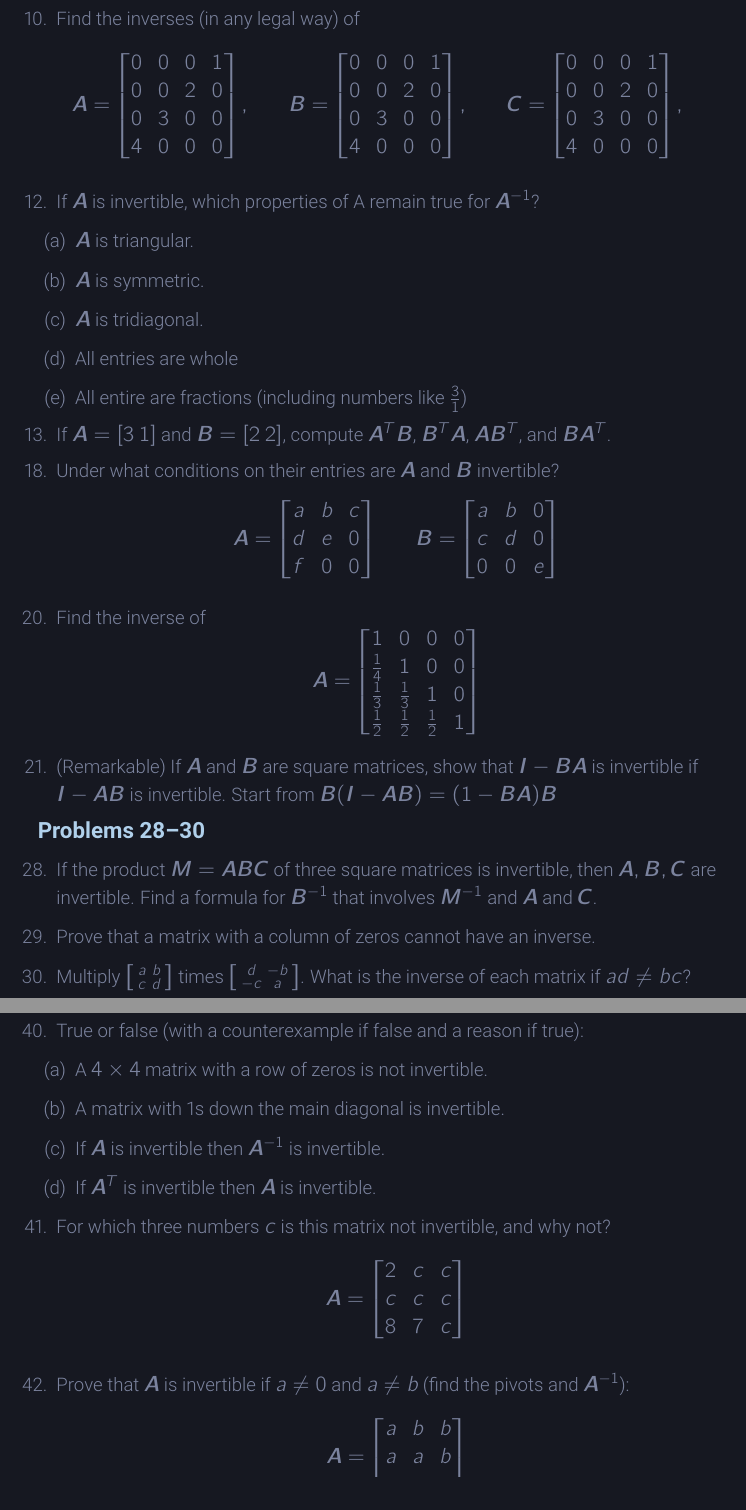
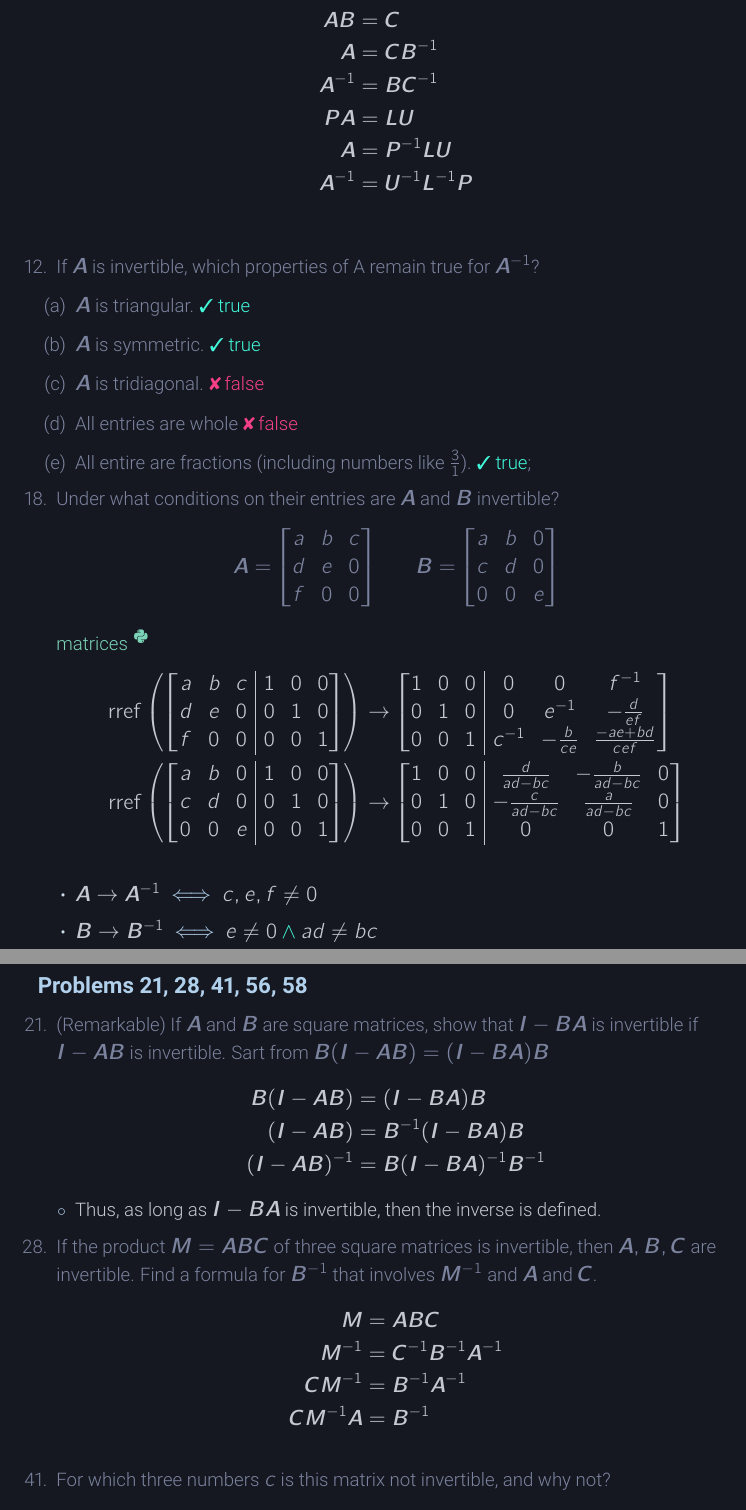
Before and after one commit to nosvagor/notes, a LaTeX document (fire/linear/mth-343/applied-linear.tex, which reads fire/linear/mth-343/matrices.tex): two parts of pages 16 and 17 of 17, joined at a grey line, cut at the place of the change. The pictures show the PDF file fire/linear/mth-343/applied-linear.pdf that the author committed with the source.

Commit message:
1.6 done

```diff
--- a/fire/linear/mth-343/matrices.tex
+++ b/fire/linear/mth-343/matrices.tex
@@ -1059,13 +1059,7 @@ solved if \(x+y+z = 0\) and \(x-2y-z = 1\).}
 \begin{itemize}
   \item []
 
-    \subsection{Problems 3, 10, 12, 13, 18, 20, 21}
+    \subsection{Problems 3, 12, 18}
     \begin{itemize}\color{foreground-2}
       \item[3.] From \(\bm{AB} = \bm{C}\) find a formula for \(\bm{A}^{-1}\). Also
         find \(\bm{A}^{-1}\) from \(\bm{PA} = \bm{LU}\).
-
-      \item[10.] Find the inverses (in any legal way) of
-        \[%%%%%%%%%%
-        \bm{A} = \begin{bmatrix}
-          0 & 0 & 0 & 1 \\
-          0 & 0 & 2 & 0 \\
@@ -1085,19 +1066,21 @@ solved if \(x+y+z = 0\) and \(x-2y-z = 1\).}
-          4 & 0 & 0 & 0
-        \end{bmatrix}, \qquad
-        \]%%%%%%%%%%
+        \fg{\begin{align*}
+            \bm{AB} &= \bm{C} \\
+            \bm{A} &= \bm{CB}^{-1} \\
+            \bm{A}^{-1} &= \bm{BC}^{-1} \\
+            \bm{PA} &= \bm{LU}  \\
+            \bm{A} &= \bm{P}^{-1}\bm{LU}  \\
+            \bm{A}^{-1} &= \bm{U}^{-1}\bm{L}^{-1}\bm{P}
+        \end{align*}}
 
       \item[12.] If \tbm{A} is invertible, which properties of A remain true
         for \(\bm{A}^{-1}\)?
         \begin{enumerate}[label=(\alph*)]
-          \item \tbm{A} is triangular.
-          \item \tbm{A} is symmetric.
-          \item \tbm{A} is tridiagonal.
-          \item All entries are whole
-          \item All entire are fractions (including numbers like \( \tfrac{3}{1} \))
+          \item \tbm{A} is triangular. \true{true}
+          \item \tbm{A} is symmetric. \true{true}
+          \item \tbm{A} is tridiagonal. \false{false}
+          \item All entries are whole \false{false}
+          \item All entire are fractions (including numbers like \( \tfrac{3}{1} \)). \true{true};
         \end{enumerate}
-
-      \item[13.] If \(\bm{A} = [3~1]\) and \(\bm{B} = [2~2]\), compute
-        \(\bm{A}^T \bm{B}\), \(\bm{B}^T \bm{A}\), \(\bm{AB}^T\), and \(\bm{BA}^T\).
 
       \item[18.] Under what conditions on their entries are \tbm{A} and \tbm{B}
         invertible?
@@ -1117,0 +1108,19 @@ solved if \(x+y+z = 0\) and \(x-2y-z = 1\).}
+          \end{bmatrix}} &\to
+          \begin{bmatrix}[ccc|ccc]
+          1 & 0 & 0 & 0 & 0 & f^{-1} \\
+          0 & 1 & 0 & 0 & e^{-1} & -\frac{d}{ef} \\
+          0 & 0 & 1 & c^{-1} & -\frac{b}{ce} & \frac{-ae + bd}{cef}
+        \end{bmatrix} \\
+          \rref{
+            \begin{bmatrix}[ccc|ccc]
+              a & b & 0 & 1 & 0 & 0\\
+              c & d & 0 & 0 & 1 & 0\\
+              0 & 0 & e & 0 & 0 & 1
+          \end{bmatrix}} &\to
+          \begin{bmatrix}[ccc|ccc]
+            1 & 0 & 0 & \frac{d}{ad - bc} & -\frac{b}{ad - bc} & 0 \\
+            0 & 1 & 0 & -\frac{c}{ad - bc} & \frac{a}{ad - bc} & 0 \\
+            0 & 0 & 1 & 0 & 0 & 1
+        \end{bmatrix}
+      \end{align*}}
+      \begin{itemize}\color{foreground}
@@ -1118,20 +1130,20 @@ solved if \(x+y+z = 0\) and \(x-2y-z = 1\).}
 
-      \item[20.] Find the inverse of
-        \[%%%%%%%%%%
-        \bm{A} =
-        \begin{bmatrix}
-          1 & 0 & 0 & 0 \\
-          \frac{1}{4} & 1 & 0 & 0 \\
-          \frac{1}{3} & \frac{1}{3} & 1 & 0 \\
-          \frac{1}{2} & \frac{1}{2} & \frac{1}{2} & 1 \\
-        \end{bmatrix}
-        \]%%%%%%%%%%
+  \end{itemize}
+  \vspace{24pt}
 
+  \subsection{Problems 21, 28, 41, 56, 58}
+  \begin{enumerate}\color{foreground-2}
     \item[21.] (Remarkable) If \tbm{A} and \tbm{B} are square matrices, show
       that \(\bm{I}-\bm{BA}\) is invertible if \(\bm{I}-\bm{AB}\) is
-        invertible. Start from \( \bm{B}(\bm{I} - \bm{AB}) = (1 -
-        \bm{BA})\bm{B}\)
-
+      invertible. Sart from \(\bm{B}(\bm{I} - \bm{AB}) = (\bm{I} - \bm{BA})\bm{B}\)
+      \fg{\begin{align*}
+          \bm{B}(\bm{I} - \bm{AB}) &= (\bm{I} - \bm{BA})\bm{B} \\
+          (\bm{I} - \bm{AB}) &= \bm{B}^{-1}(\bm{I} - \bm{BA})\bm{B} \\
+          (\bm{I} - \bm{AB})^{-1} &= \bm{B}(\bm{I} - \bm{BA})^{-1}\bm{B}^{-1}
+      \end{align*}}
+      \vspace{-24pt}
+      \begin{itemize}\color{foreground}
+        \item Thus, as long as \(\bm{I} - \bm{BA}\) is invertible, then the
+          inverse is defined.
       \end{itemize}
 
-    \subsection{Problems 28--30}
@@ -1140,26 +1151,14 @@ solved if \(x+y+z = 0\) and \(x-2y-z = 1\).}
         \(\bm{A}, \bm{B}, \bm{C}\) are invertible. Find a formula for \(
         \bm{B}^{-1} \) that involves \( \bm{M}^{-1} \) and \tbm{A} and \tbm{C}.
+        \fg{\begin{align*}
+            \bm{M} &= \bm{ABC}  \\
+            \bm{M}^{-1} &= \bm{C}^{-1}\bm{B}^{-1}\bm{A}^{-1} \\
+            \bm{C}\bm{M}^{-1} &= \bm{B}^{-1}\bm{A}^{-1} \\
+            \bm{C}\bm{M}^{-1}\bm{A} &= \bm{B}^{-1}
+        \end{align*}}
+        \vspace{-16pt}
 
-      \item Prove that a matrix with a column of zeros cannot have an inverse.
-
-      \item Multiply \( \begin{bsmallmatrix} a & b  \\ c & d
-        \end{bsmallmatrix} \) times \( \begin{bsmallmatrix} d & -b \\ -c & a
-        \end{bsmallmatrix} \). What is the inverse of each matrix if \(ad \neq
-        bc\)?
-
-   \end{enumerate}
-
-    \subsection{Problems 40--43}
-    \begin{enumerate}\setcounter{enumi}{39}\color{foreground-2}
-      \item True or false (with a counterexample if false and a reason if true):
-        \begin{enumerate}
-          \item A \( 4\times 4 \) matrix with a row of zeros is not invertible.
-          \item A matrix with 1s down the main diagonal is invertible.
-          \item If \tbm{A} is invertible then \(\bm{A}^{-1}\) is invertible.
-          \item If \(\bm{A}^T\) is invertible then \tbm{A} is invertible.
-        \end{enumerate}
-
-      \item For which three numbers \(c\) is this matrix not invertible, and why
+      \item[41.] For which three numbers \(c\) is this matrix not invertible, and why
         not?
         \[%%%%%%%%%%
           \bm{A} =
@@ -1172,7 +1177 @@ solved if \(x+y+z = 0\) and \(x-2y-z = 1\).}
 
-      \item Prove that \tbm{A} is invertible if \(a \neq 0\) and \(a \neq b\)
-        (find the pivots and \(\bm{A}^{-1}\)):
-        \[%%%%%%%%%%
-        \bm{A} =
-        \begin{bmatrix}
-        a & b & b \\
@@ -1191,2 +1181,0 @@ solved if \(x+y+z = 0\) and \(x-2y-z = 1\).}
-          \item \( \bm{A}^2 - \bm{B}^2 \)
-          \item \( (\bm{A}+\bm{B})(\bm{A}-\bm{B}) \)
```
Also changed, not shown: fire/linear/mth-343/applied-linear.pdf, fire/linear/mth-343/matrices.tex (71 more changed lines), 1 other file. Lines whose indentation alone changed are shown as unchanged.
